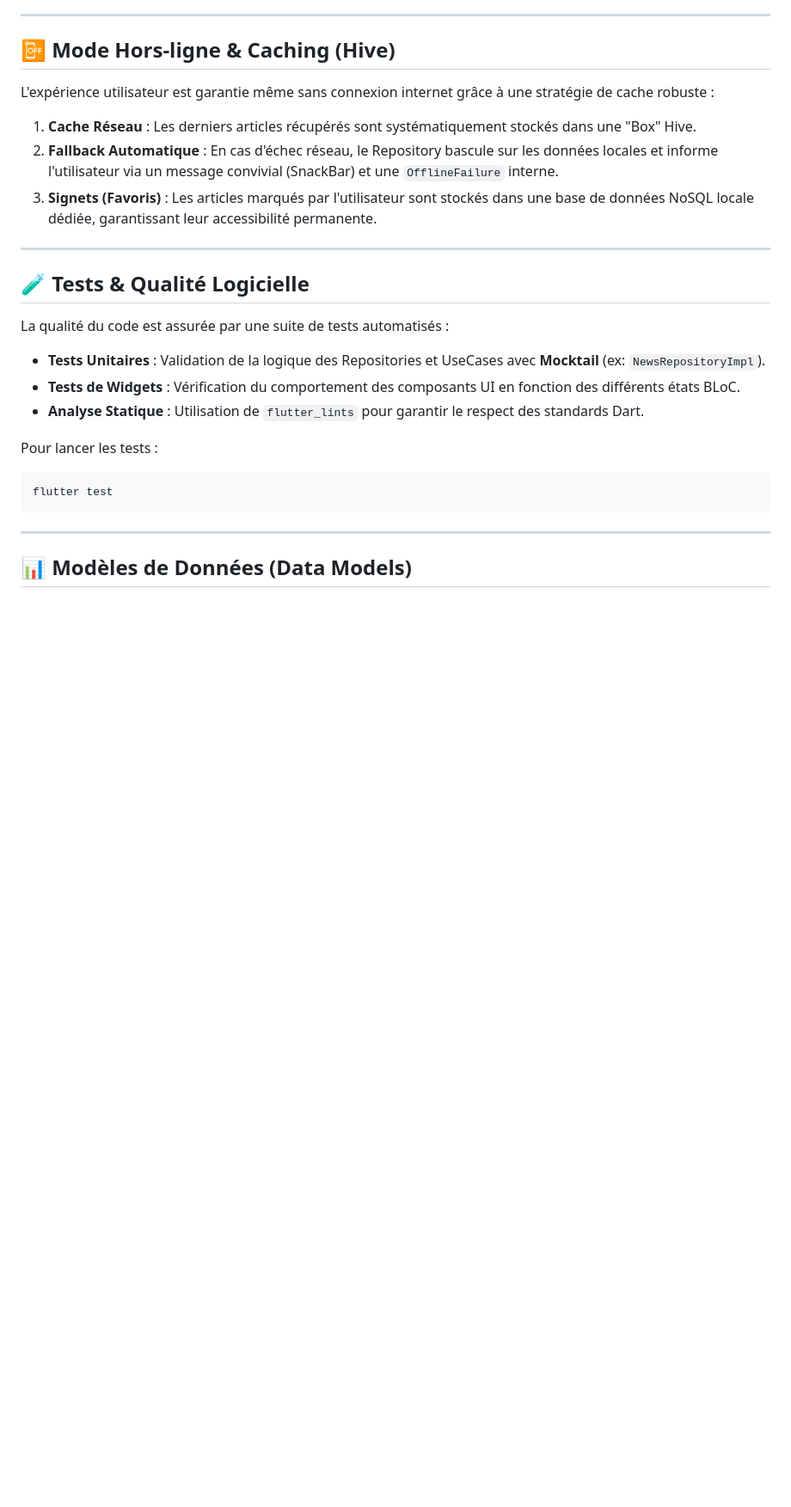
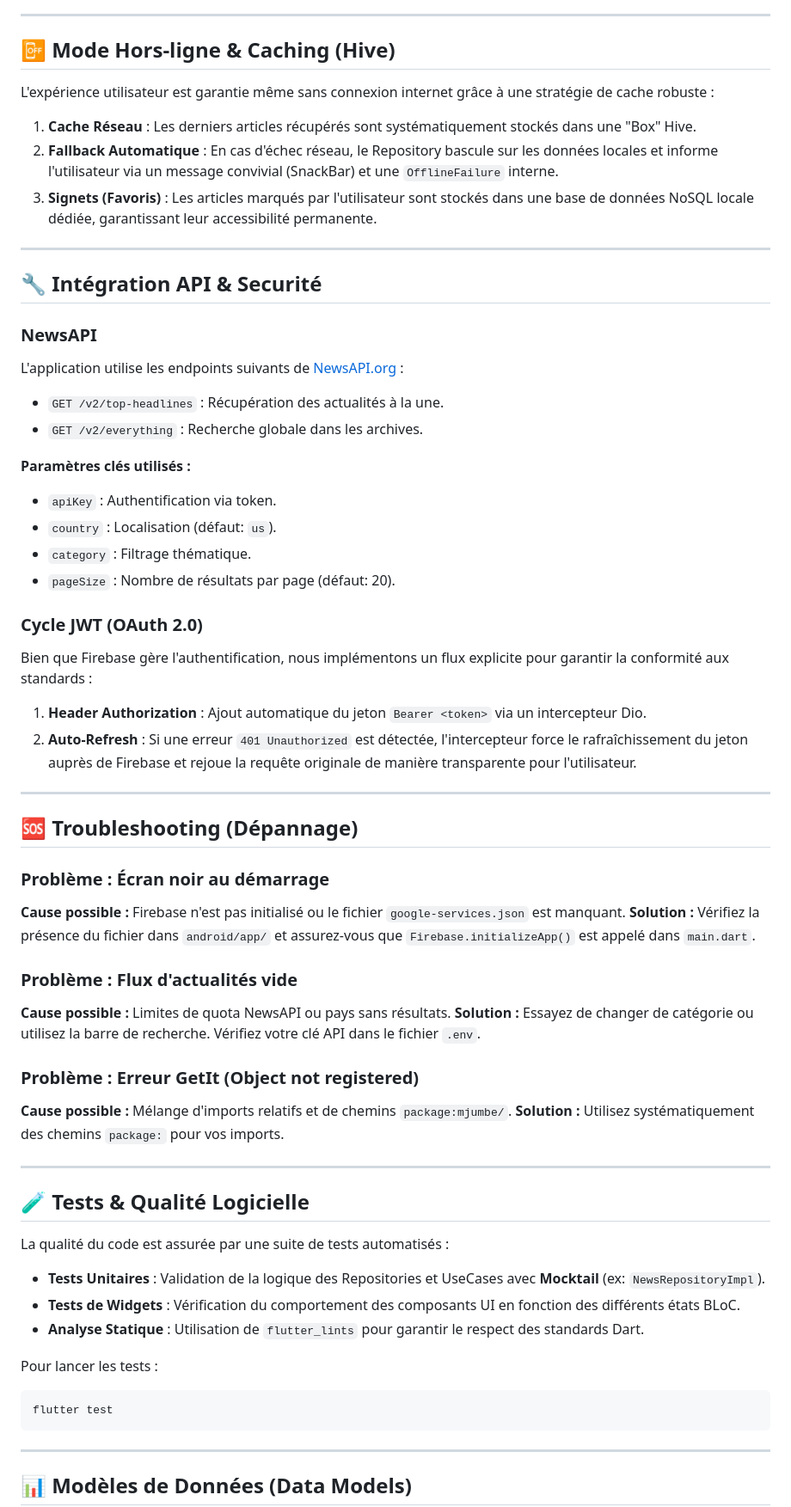
Before and after one commit to Dav27-tech/Mjumbe, a Markdown page: README.md, the part around the change. Shown at 86% size. GitHub-like rendering; blank space fills up the shorter version.

Commit message:
Add API integration and JWT security flow details to README

```diff
--- a/README.md
+++ b/README.md
@@ -33,6 +33,42 @@ L'expérience utilisateur est garantie même sans connexion internet grâce à u
 1. **Cache Réseau** : Les derniers articles récupérés sont systématiquement stockés dans une "Box" Hive.
 2. **Fallback Automatique** : En cas d'échec réseau, le Repository bascule sur les données locales et informe l'utilisateur via un message convivial (SnackBar) et une `OfflineFailure` interne.
 3. **Signets (Favoris)** : Les articles marqués par l'utilisateur sont stockés dans une base de données NoSQL locale dédiée, garantissant leur accessibilité permanente.
+
+---
+
+## 🔧 Intégration API & Securité
+
+### NewsAPI
+L'application utilise les endpoints suivants de [NewsAPI.org](https://newsapi.org) :
+- `GET /v2/top-headlines` : Récupération des actualités à la une.
+- `GET /v2/everything` : Recherche globale dans les archives.
+
+**Paramètres clés utilisés :**
+- `apiKey` : Authentification via token.
+- `country` : Localisation (défaut: `us`).
+- `category` : Filtrage thématique.
+- `pageSize` : Nombre de résultats par page (défaut: 20).
+
+### Cycle JWT (OAuth 2.0)
+Bien que Firebase gère l'authentification, nous implémentons un flux explicite pour garantir la conformité aux standards :
+1. **Header Authorization** : Ajout automatique du jeton `Bearer <token>` via un intercepteur Dio.
+2. **Auto-Refresh** : Si une erreur `401 Unauthorized` est détectée, l'intercepteur force le rafraîchissement du jeton auprès de Firebase et rejoue la requête originale de manière transparente pour l'utilisateur.
+
+---
+
+## 🆘 Troubleshooting (Dépannage)
+
+### Problème : Écran noir au démarrage
+**Cause possible :** Firebase n'est pas initialisé ou le fichier `google-services.json` est manquant.
+**Solution :** Vérifiez la présence du fichier dans `android/app/` et assurez-vous que `Firebase.initializeApp()` est appelé dans `main.dart`.
+
+### Problème : Flux d'actualités vide
+**Cause possible :** Limites de quota NewsAPI ou pays sans résultats.
+**Solution :** Essayez de changer de catégorie ou utilisez la barre de recherche. Vérifiez votre clé API dans le fichier `.env`.
+
+### Problème : Erreur GetIt (Object not registered)
+**Cause possible :** Mélange d'imports relatifs et de chemins `package:mjumbe/`.
+**Solution :** Utilisez systématiquement des chemins `package:` pour vos imports.
 
 ---
 
```
